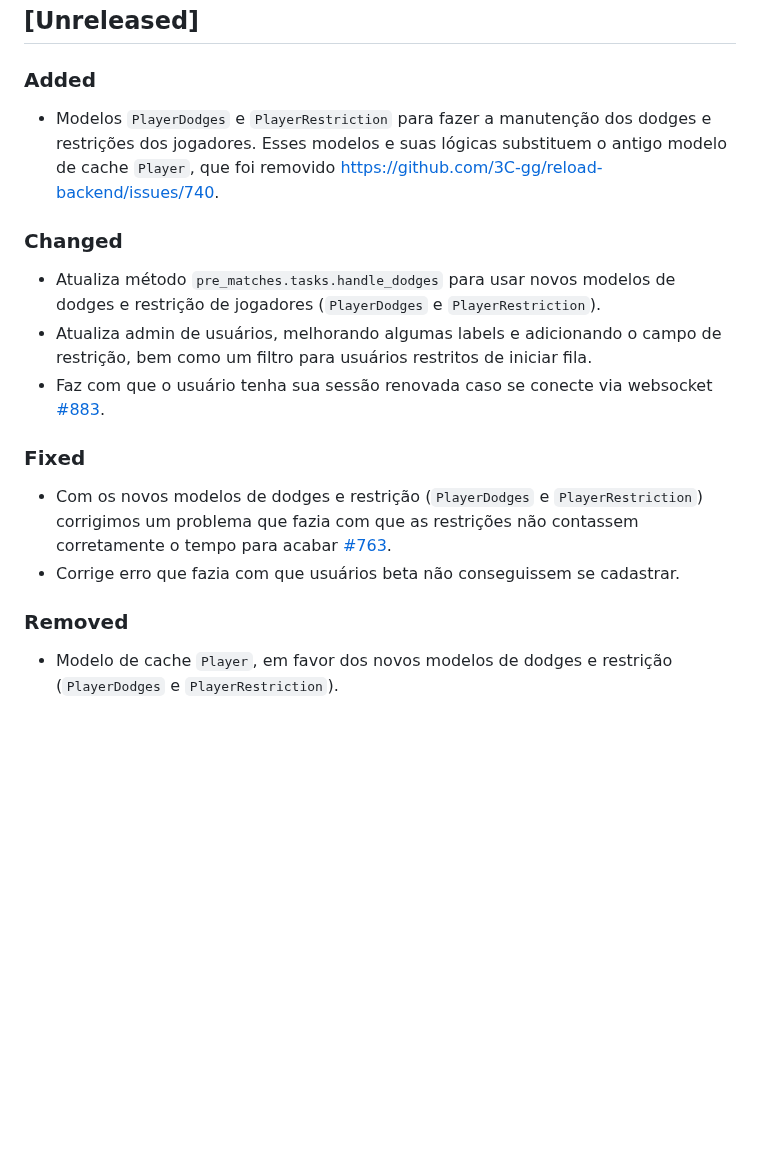
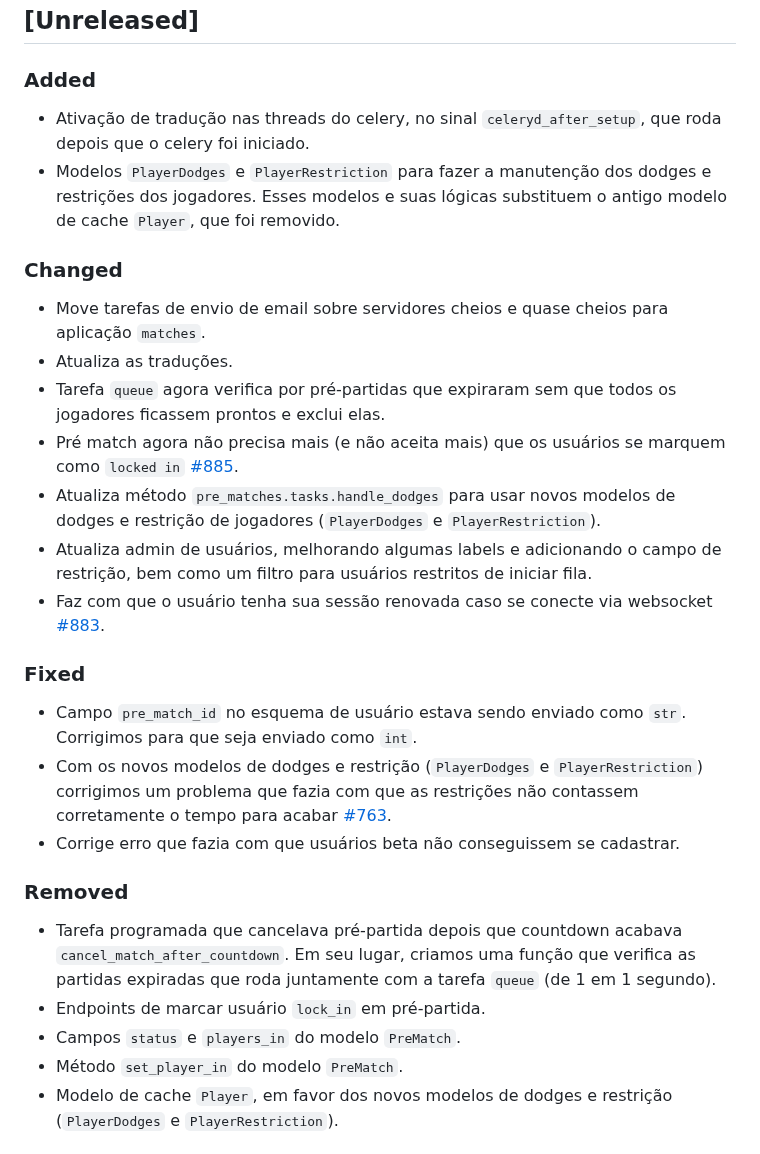
Before and after one commit to reloadclub-gg/reload-backend, a Markdown page: CHANGELOG.md, the part around the change. Drawn GitHub-style; blank space fills up the shorter version.

Commit message:
update changelog

```diff
--- a/CHANGELOG.md
+++ b/CHANGELOG.md
@@ -9,21 +9,31 @@ and this project adheres to [Semantic Versioning](https://semver.org/spec/v2.0.0
 
 ### Added
 
-- Modelos `PlayerDodges` e `PlayerRestriction` para fazer a manutenção dos dodges e restrições dos jogadores. Esses modelos e suas lógicas substituem o antigo modelo de cache `Player`, que foi removido [https://github.com/3C-gg/reload-backend/issues/740](#704).
+- Ativação de tradução nas threads do celery, no sinal `celeryd_after_setup`, que roda depois que o celery foi iniciado.
+- Modelos `PlayerDodges` e `PlayerRestriction` para fazer a manutenção dos dodges e restrições dos jogadores. Esses modelos e suas lógicas substituem o antigo modelo de cache `Player`, que foi removido.
 
 ### Changed
 
+- Move tarefas de envio de email sobre servidores cheios e quase cheios para aplicação `matches`.
+- Atualiza as traduções.
+- Tarefa `queue` agora verifica por pré-partidas que expiraram sem que todos os jogadores ficassem prontos e exclui elas.
+- Pré match agora não precisa mais (e não aceita mais) que os usuários se marquem como `locked in` [#885](https://github.com/3C-gg/reload-backend/issues/885).
 - Atualiza método `pre_matches.tasks.handle_dodges` para usar novos modelos de dodges e restrição de jogadores (`PlayerDodges` e `PlayerRestriction`).
 - Atualiza admin de usuários, melhorando algumas labels e adicionando o campo de restrição, bem como um filtro para usuários restritos de iniciar fila.
 - Faz com que o usuário tenha sua sessão renovada caso se conecte via websocket [#883](https://github.com/3C-gg/reload-backend/issues/883).
 
 ### Fixed
 
+- Campo `pre_match_id` no esquema de usuário estava sendo enviado como `str`. Corrigimos para que seja enviado como `int`.
 - Com os novos modelos de dodges e restrição (`PlayerDodges` e `PlayerRestriction`) corrigimos um problema que fazia com que as restrições não contassem corretamente o tempo para acabar [#763](https://github.com/3C-gg/reload-backend/issues/763).
 - Corrige erro que fazia com que usuários beta não conseguissem se cadastrar.
 
 ### Removed
 
+- Tarefa programada que cancelava pré-partida depois que countdown acabava `cancel_match_after_countdown`. Em seu lugar, criamos uma função que verifica as partidas expiradas que roda juntamente com a tarefa `queue` (de 1 em 1 segundo).
+- Endpoints de marcar usuário `lock_in` em pré-partida.
+- Campos `status` e `players_in` do modelo `PreMatch`.
+- Método `set_player_in` do modelo `PreMatch`.
 - Modelo de cache `Player`, em favor dos novos modelos de dodges e restrição (`PlayerDodges` e `PlayerRestriction`).
 
 ## [c17001a - 24/11/2023]
```
